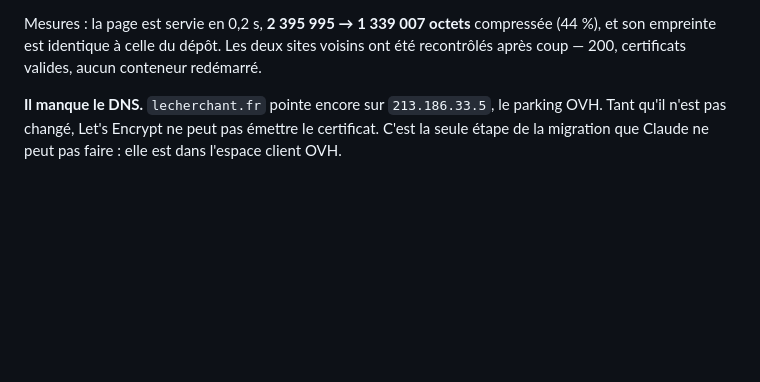
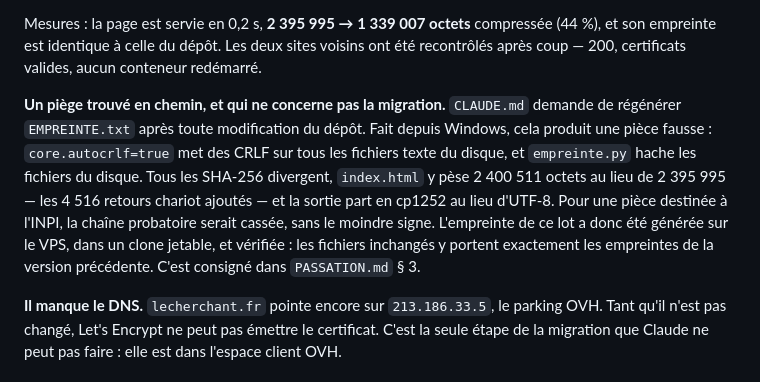
Before and after one commit to F3nnnX/Quizz_Maconnique, a Markdown page: SUIVI.md, the part around the change. Drawn GitHub-style; blank space fills up the shorter version.

```diff
--- a/SUIVI.md
+++ b/SUIVI.md
@@ -53,6 +53,16 @@ Deux points qu'il aurait coûté cher de rater :
 Mesures : la page est servie en 0,2 s, **2 395 995 → 1 339 007 octets** compressée (44 %), et
 son empreinte est identique à celle du dépôt. Les deux sites voisins ont été recontrôlés après
 coup — 200, certificats valides, aucun conteneur redémarré.
+
+**Un piège trouvé en chemin, et qui ne concerne pas la migration.** `CLAUDE.md` demande de
+régénérer `EMPREINTE.txt` après toute modification du dépôt. Fait depuis Windows, cela produit
+une pièce fausse : `core.autocrlf=true` met des CRLF sur tous les fichiers texte du disque, et
+`empreinte.py` hache les fichiers du disque. Tous les SHA-256 divergent, `index.html` y pèse
+2 400 511 octets au lieu de 2 395 995 — les 4 516 retours chariot ajoutés — et la sortie part
+en cp1252 au lieu d'UTF-8. Pour une pièce destinée à l'INPI, la chaîne probatoire serait
+cassée, sans le moindre signe. L'empreinte de ce lot a donc été générée sur le VPS, dans un
+clone jetable, et vérifiée : les fichiers inchangés y portent exactement les empreintes de la
+version précédente. C'est consigné dans `PASSATION.md` § 3.
 
 **Il manque le DNS.** `lecherchant.fr` pointe encore sur `213.186.33.5`, le parking OVH. Tant
 qu'il n'est pas changé, Let's Encrypt ne peut pas émettre le certificat. C'est la seule étape
```
Also changed, not shown: PASSATION.md (+9 -1 lines).
